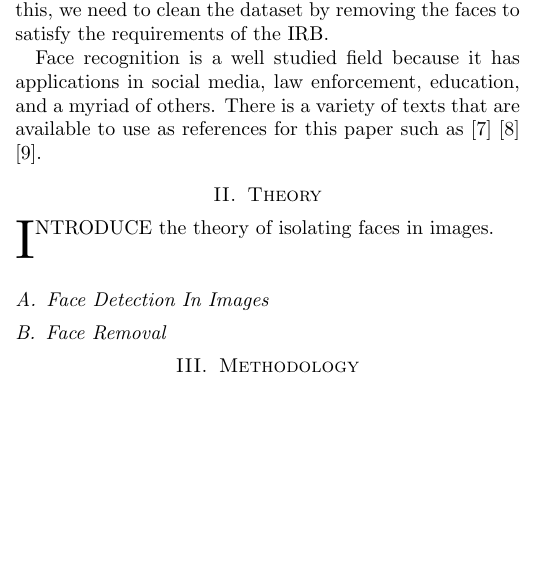
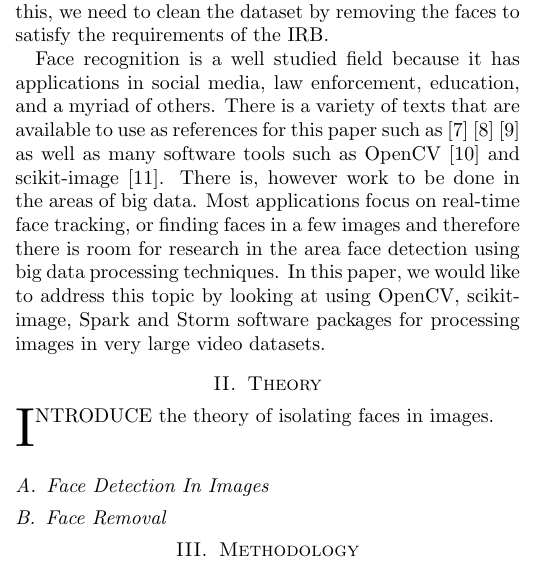
Before and after one commit to AcidLeroy/CS-Project, a LaTeX paper (doc/white_paper/project.tex): part of one column of page 1 of 2, cut so that both start at the same text, the shorter picture padded with empty space. Compiled offline with pdfLaTeX.

Commit message:
Add more references
Signed-off-by: Cody W. Eilar <Cody.Eilar@Gmail.com>

```diff
--- a/doc/white_paper/project.tex
+++ b/doc/white_paper/project.tex
@@ -140,7 +140,15 @@ of the IRB.
 Face recognition is a well studied field because it has applications in
 social media, law enforcement, education, and a myriad of others. There is a
 variety of texts that are available to use as references for this paper such
-as \cite{face_recog_book} \cite{kernel_learning} \cite{machine_face_recog}.
+as \cite{face_recog_book} \cite{kernel_learning} \cite{machine_face_recog}
+as well as many software tools such as OpenCV \cite{opencv} and scikit-image
+\cite{scikit-image}. There is, however work to be done in the areas of
+big data. Most applications focus on real-time face tracking, or finding
+faces in a few images and therefore there is room for research in the area
+face detection using big data processing techniques. In this paper, we
+would like to address this topic by looking at using OpenCV, scikit-image,
+Spark and Storm software packages for processing images in very large
+video datasets.
 
 %----------------------------------------------------------------------
 % SECTION THEORY
```
Also changed, not shown: doc/white_paper/project.bib (+18 -0 lines).
